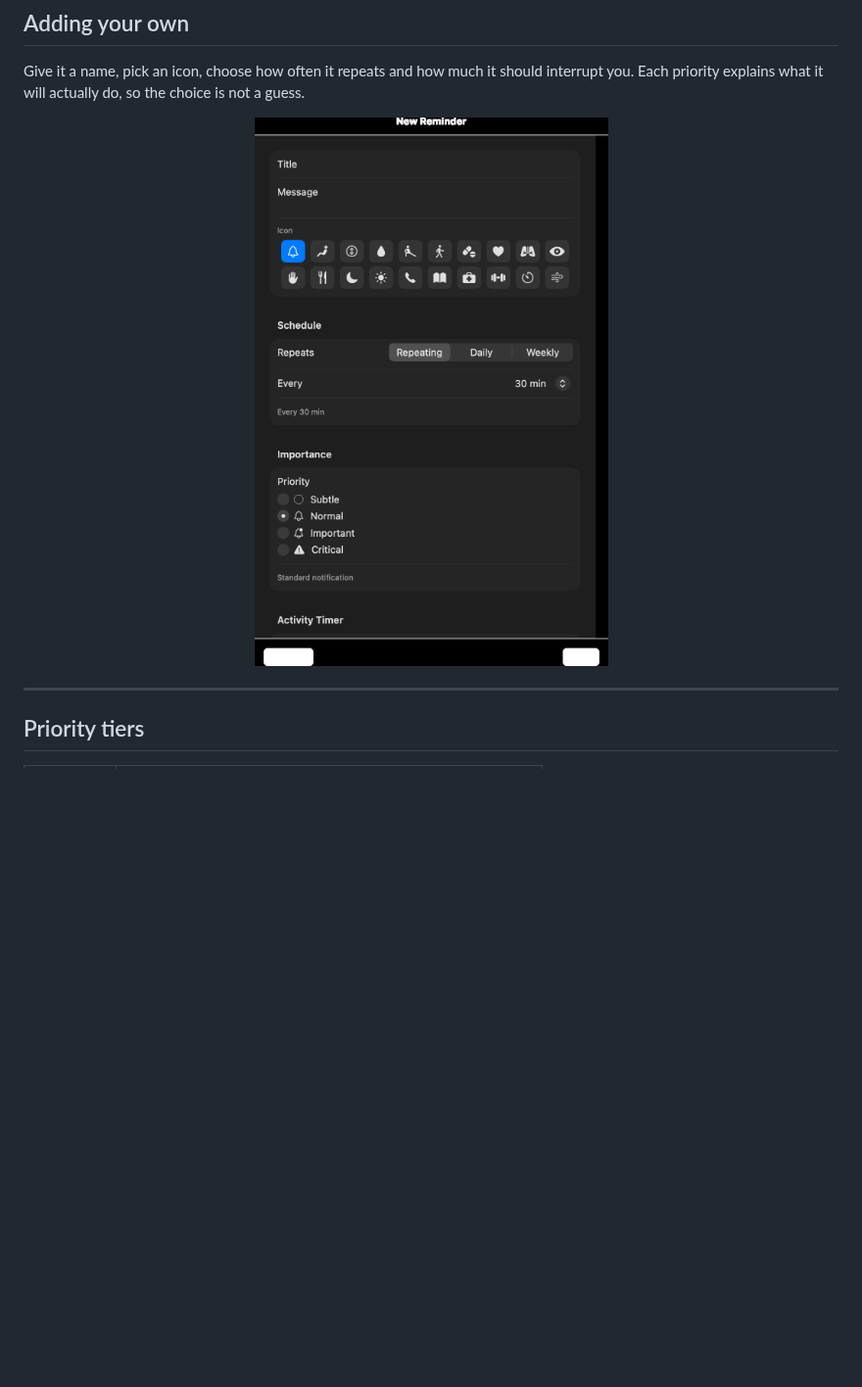
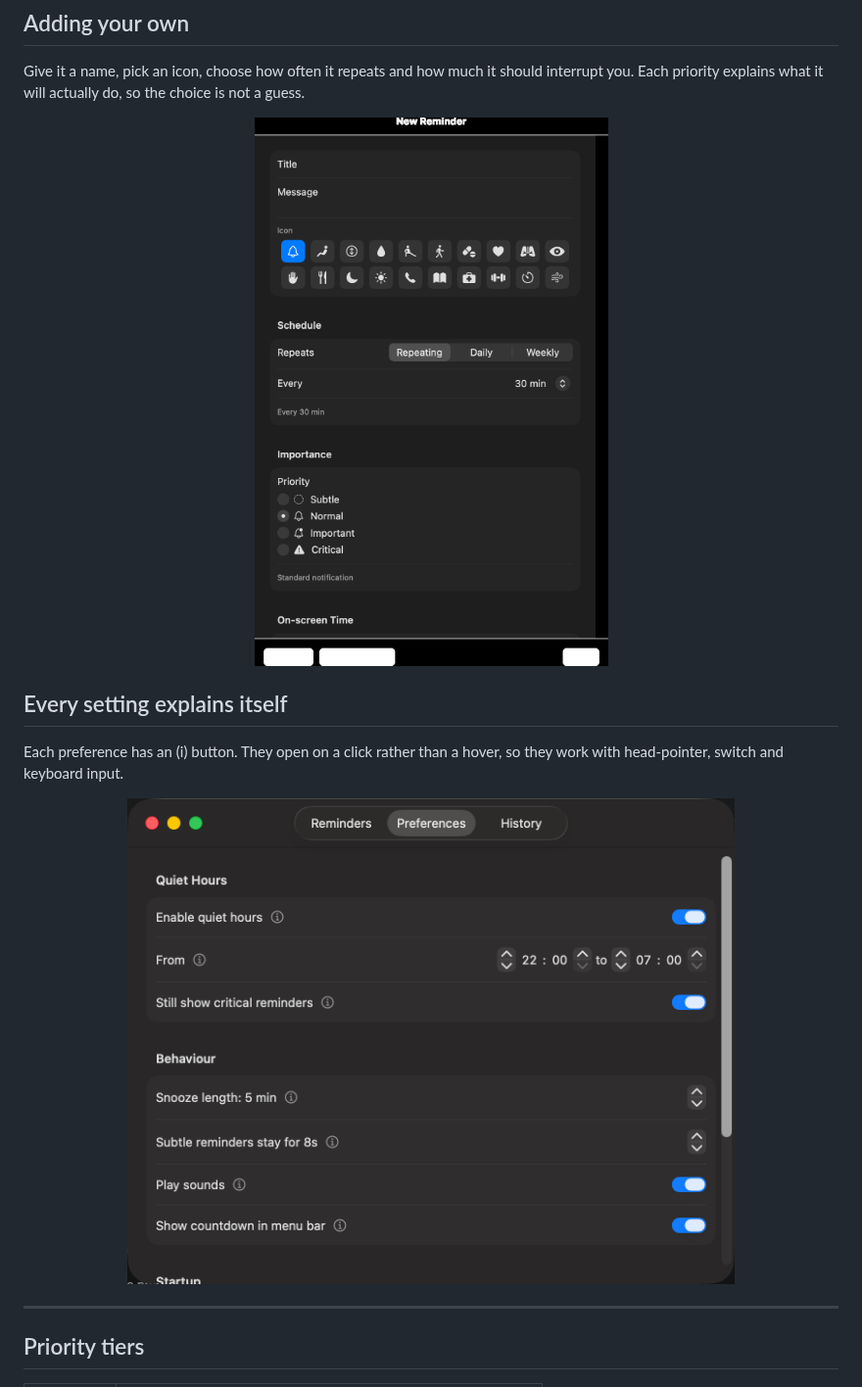
Before and after one commit to Crypto69/pauselet, a Markdown page: README.md, the part around the change. Shown at 98% size. Drawn GitHub-style; pictures changed too: docs/images/editor-new.png, docs/images/preferences.png (added); blank space fills up the shorter version.

Commit message:
Bump to 1.1.0, refresh screenshots for the new UI

```diff
--- a/README.md
+++ b/README.md
@@ -72,6 +72,15 @@ not a guess.
 
 <p align="center">
   <img src="docs/images/editor-new.png" width="440" alt="New Reminder sheet with fields for title and message, a grid of icons, a Repeating/Daily/Weekly schedule picker, and Subtle/Normal/Important/Critical priority options.">
+</p>
+
+## Every setting explains itself
+
+Each preference has an (i) button. They open on a click rather than a hover, so
+they work with head-pointer, switch and keyboard input.
+
+<p align="center">
+  <img src="docs/images/preferences.png" width="620" alt="Preferences tab showing Quiet Hours and Behaviour settings, each row with a small circled i help button beside its label.">
 </p>
 
 ---
```
Also changed, not shown: docs/images/overlay-subtle.png, 1 other file.
